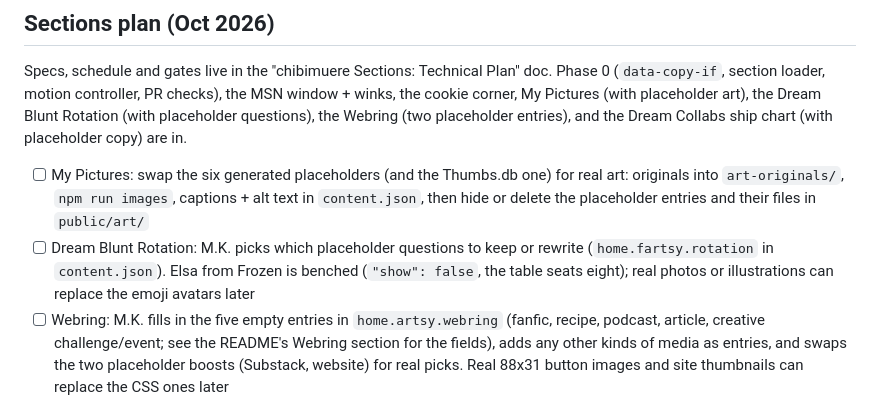
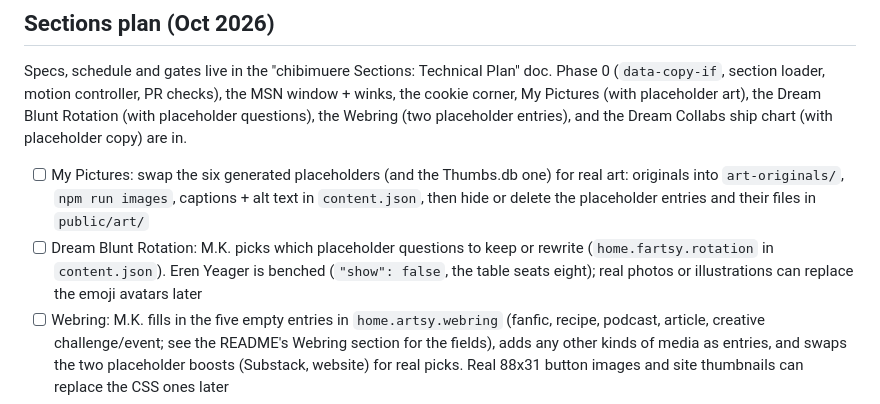
Before and after one commit to hellomkreyes/chibimuere, a Markdown page: backlog.md, the part around the change. Drawn GitHub-style.

Commit message:
Apply suggestion from @hellomkreyes

```diff
--- a/backlog.md
+++ b/backlog.md
@@ -19,7 +19,7 @@ Last updated Oct 1, 2026. Finished items are removed as their PRs land.
 ## Sections plan (Oct 2026)
 Specs, schedule and gates live in the "chibimuere Sections: Technical Plan" doc. Phase 0 (`data-copy-if`, section loader, motion controller, PR checks), the MSN window + winks, the cookie corner, My Pictures (with placeholder art), the Dream Blunt Rotation (with placeholder questions), the Webring (two placeholder entries), and the Dream Collabs ship chart (with placeholder copy) are in.
 - [ ] My Pictures: swap the six generated placeholders (and the Thumbs.db one) for real art: originals into `art-originals/`, `npm run images`, captions + alt text in `content.json`, then hide or delete the placeholder entries and their files in `public/art/`
-- [ ] Dream Blunt Rotation: M.K. picks which placeholder questions to keep or rewrite (`home.fartsy.rotation` in `content.json`). Elsa from Frozen is benched (`"show": false`, the table seats eight); real photos or illustrations can replace the emoji avatars later
+- [ ] Dream Blunt Rotation: M.K. picks which placeholder questions to keep or rewrite (`home.fartsy.rotation` in `content.json`). Eren Yeager is benched (`"show": false`, the table seats eight); real photos or illustrations can replace the emoji avatars later
 - [ ] Webring: M.K. fills in the five empty entries in `home.artsy.webring` (fanfic, recipe, podcast, article, creative challenge/event; see the README's Webring section for the fields), adds any other kinds of media as entries, and swaps the two placeholder boosts (Substack, website) for real picks. Real 88x31 button images and site thumbnails can replace the CSS ones later
 - [ ] Dream Collabs: M.K. writes the `why` for each of the nine collabs (`home.fartsy.collabs` in `content.json`; each currently says "Placeholder…") and tunes the placeholder tags. All nine are fanon: when one happens, add `"canon": true` and a `"link"` to what you made, and the chart gives it a solid line, a heart and a burst
 - [ ] Visitor counter + Cloudflare Worker (site-wide footer). When it ships, update the cookie policy copy in `site.cookie.policy` (the Analytics row says "none" and the body says nothing is counted)
```
